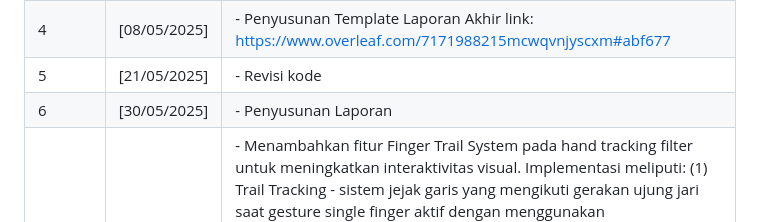
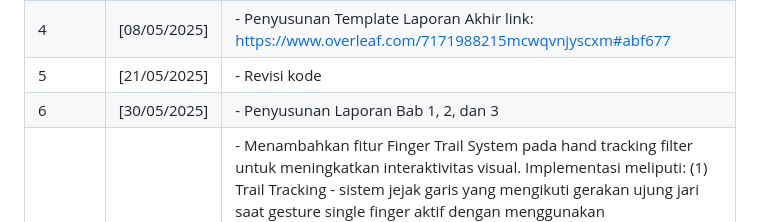
Before and after one commit to han5474ni/Tugas_besar_MultiMedia, a Markdown page: README.md, the part around the change. GitHub-like rendering.

```diff
--- a/README.md
+++ b/README.md
@@ -95,7 +95,7 @@ SuperPower/
 | 3      | [02/05/2025]  | - Implementasi penuh program "SuperPower" menggunakan Python, OpenCV, dan MediaPipe. Fitur utama meliputi: deteksi tangan real-time, overlay efek api interaktif pada jari dan telapak tangan, UI tombol pemilihan filter efek video, serta rotasi dan masking efek agar terlihat dinamis. Telah dipush ke GitHub untuk dokumentasi dan kolaborasi. |
 | 4      | [08/05/2025]  | - Penyusunan Template Laporan Akhir link: https://www.overleaf.com/7171988215mcwqvnjyscxm#abf677 |
 | 5      | [21/05/2025]  | - Revisi kode |
-| 6      | [30/05/2025]  | - Penyusunan Laporan |
+| 6      | [30/05/2025]  | - Penyusunan Laporan Bab 1, 2, dan 3 |
 | 7      | [31/05/2025]  | - Menambahkan fitur Finger Trail System pada hand tracking filter untuk meningkatkan interaktivitas visual. Implementasi meliputi: (1) Trail Tracking - sistem jejak garis yang mengikuti gerakan ujung jari saat gesture single finger aktif dengan menggunakan collections.deque untuk menyimpan maksimal 30 titik koordinat trail, (2) Visual Enhancement - trail dengan efek bayangan merah gradient, glow effect, dan fade transition yang digambar menggunakan multiple layer dengan shadow offset, (3) Smart Reset Logic - trail otomatis direset saat user mengganti jari, beralih ke gesture open hand, atau membuat fist gesture, dan (4) Performance Optimization - menambahkan parameter konfigurasi trail (trail_max_length, trail_min_distance, trail_thickness) serta optimasi rendering dengan menggambar trail di background layer sebelum efek api untuk mencegah overlap visual.|
 | 7      | [31/05/2025]  | -Penyelesaian Laporan Akhir|
 
```
